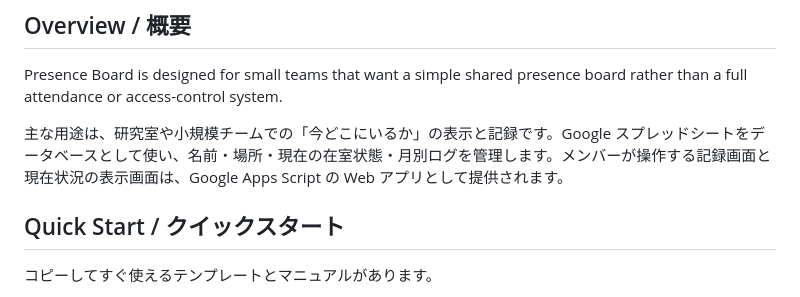
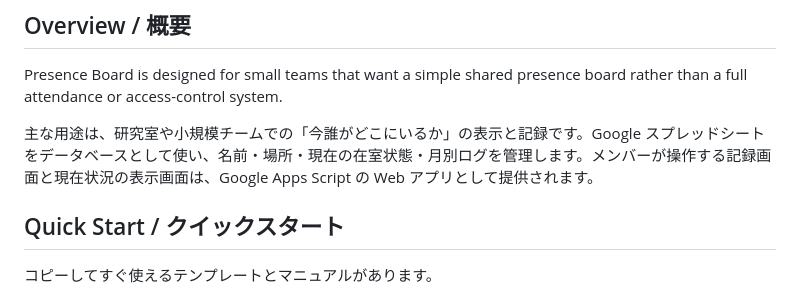
Before and after one commit to icetype/presence-board, a Markdown page: README.md, the part around the change. GitHub-like rendering.

Commit message:
Update description for presence tracking functionality

```diff
--- a/README.md
+++ b/README.md
@@ -8,7 +8,7 @@ A lightweight presence board for labs and small teams, built with Google Sheets
 
 Presence Board is designed for small teams that want a simple shared presence board rather than a full attendance or access-control system.
 
-主な用途は、研究室や小規模チームでの「今どこにいるか」の表示と記録です。Google スプレッドシートをデータベースとして使い、名前・場所・現在の在室状態・月別ログを管理します。メンバーが操作する記録画面と現在状況の表示画面は、Google Apps Script の Web アプリとして提供されます。
+主な用途は、研究室や小規模チームでの「今誰がどこにいるか」の表示と記録です。Google スプレッドシートをデータベースとして使い、名前・場所・現在の在室状態・月別ログを管理します。メンバーが操作する記録画面と現在状況の表示画面は、Google Apps Script の Web アプリとして提供されます。
 
 ## Quick Start / クイックスタート
 
```
